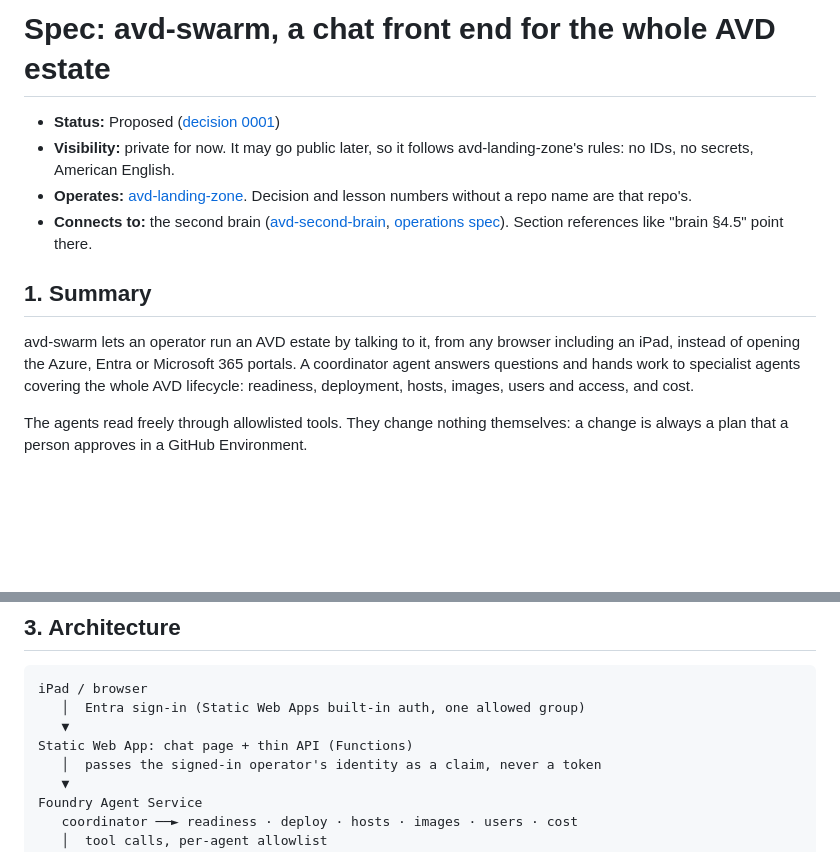
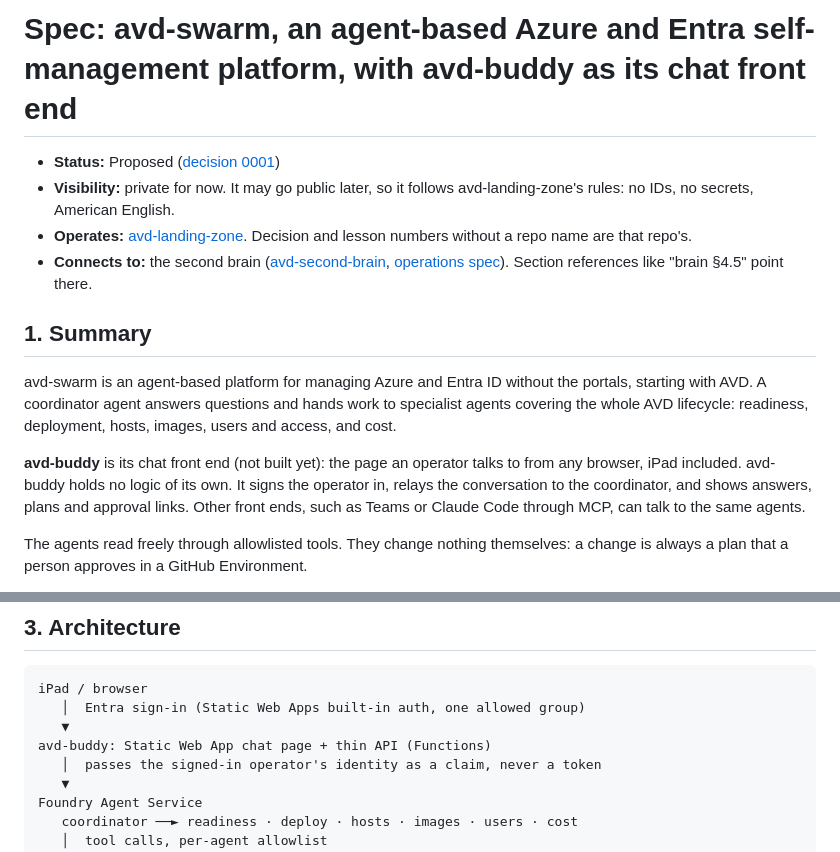
Before and after one commit to avd-ops/avd-swarm, a Markdown page: docs/spec.md, 2 parts joined by grey strips. Drawn GitHub-style; blank space fills up the shorter version.

Commit message:
Name the chat front end avd-buddy
Co-Authored-By: Claude Opus 5.5 (1M context) <noreply@anthropic.com>
Claude-Session: https://claude.ai/code/session_01DXz56Fd9Xn4SNQ4bygPhFw

```diff
--- a/docs/spec.md
+++ b/docs/spec.md
@@ -1,4 +1,4 @@
-# Spec: avd-swarm, a chat front end for the whole AVD estate
+# Spec: avd-swarm, an agent-based Azure and Entra self-management platform, with avd-buddy as its chat front end
 
 - **Status:** Proposed ([decision 0001](decisions/0001-avd-swarm.md))
 - **Visibility:** private for now. It may go public later, so it follows avd-landing-zone's rules: no IDs, no secrets, American English.
@@ -7,7 +7,9 @@
 
 ## 1. Summary
 
-avd-swarm lets an operator run an AVD estate by talking to it, from any browser including an iPad, instead of opening the Azure, Entra or Microsoft 365 portals. A coordinator agent answers questions and hands work to specialist agents covering the whole AVD lifecycle: readiness, deployment, hosts, images, users and access, and cost.
+avd-swarm is an agent-based platform for managing Azure and Entra ID without the portals, starting with AVD. A coordinator agent answers questions and hands work to specialist agents covering the whole AVD lifecycle: readiness, deployment, hosts, images, users and access, and cost.
+
+**avd-buddy** is its chat front end (not built yet): the page an operator talks to from any browser, iPad included. avd-buddy holds no logic of its own. It signs the operator in, relays the conversation to the coordinator, and shows answers, plans and approval links. Other front ends, such as Teams or Claude Code through MCP, can talk to the same agents.
 
 The agents read freely through allowlisted tools. They change nothing themselves: a change is always a plan that a person approves in a GitHub Environment.
 
@@ -37,7 +39,7 @@ It is also the development version of **tenant-swarm**, a private project for th
 iPad / browser
    │  Entra sign-in (Static Web Apps built-in auth, one allowed group)
    ▼
-Static Web App: chat page + thin API (Functions)
+avd-buddy: Static Web App chat page + thin API (Functions)
    │  passes the signed-in operator's identity as a claim, never a token
    ▼
 Foundry Agent Service
```
